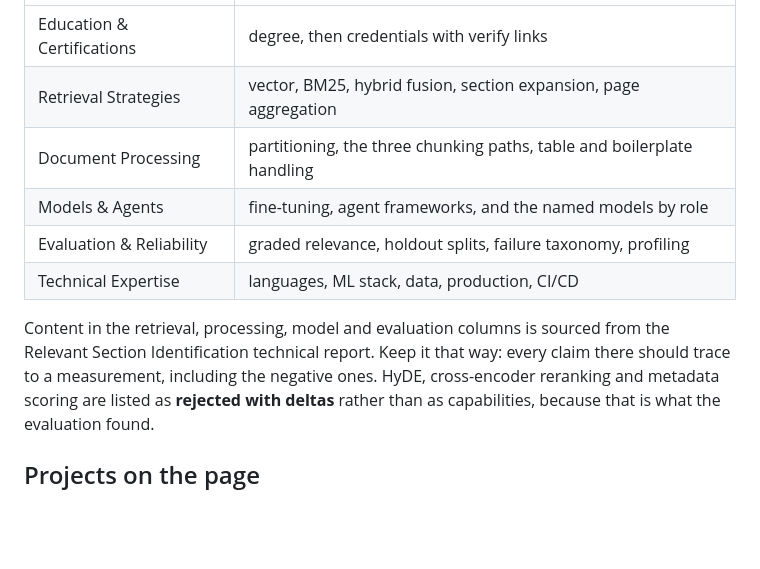
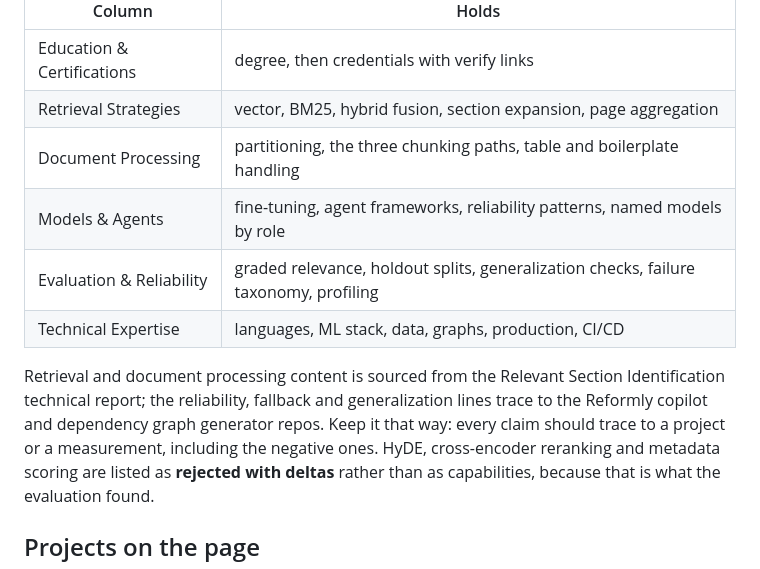
Before and after one commit to ns-0437/ns-0437.github.io, a Markdown page: README.md, the part around the change. Rendered like a GitHub page; blank space fills up the shorter version.

Commit message:
Update Background docs for the new skills lines
The column table and source note described the section as drawn only
from the retrieval report. It now also carries reliability, fallback,
generalization and graph lines from the copilot and dependency graph
repos, and the note says where each part traces.

```diff
--- a/README.md
+++ b/README.md
@@ -129,13 +129,14 @@ do not read as one list.
 | Education & Certifications | degree, then credentials with verify links |
 | Retrieval Strategies | vector, BM25, hybrid fusion, section expansion, page aggregation |
 | Document Processing | partitioning, the three chunking paths, table and boilerplate handling |
-| Models & Agents | fine-tuning, agent frameworks, and the named models by role |
-| Evaluation & Reliability | graded relevance, holdout splits, failure taxonomy, profiling |
-| Technical Expertise | languages, ML stack, data, production, CI/CD |
+| Models & Agents | fine-tuning, agent frameworks, reliability patterns, named models by role |
+| Evaluation & Reliability | graded relevance, holdout splits, generalization checks, failure taxonomy, profiling |
+| Technical Expertise | languages, ML stack, data, graphs, production, CI/CD |
 
-Content in the retrieval, processing, model and evaluation columns is sourced from the
-Relevant Section Identification technical report. Keep it that way: every claim there
-should trace to a measurement, including the negative ones. HyDE, cross-encoder
+Retrieval and document processing content is sourced from the Relevant Section
+Identification technical report; the reliability, fallback and generalization lines trace
+to the Reformly copilot and dependency graph generator repos. Keep it that way: every claim
+should trace to a project or a measurement, including the negative ones. HyDE, cross-encoder
 reranking and metadata scoring are listed as **rejected with deltas** rather than as
 capabilities, because that is what the evaluation found.
 
```
